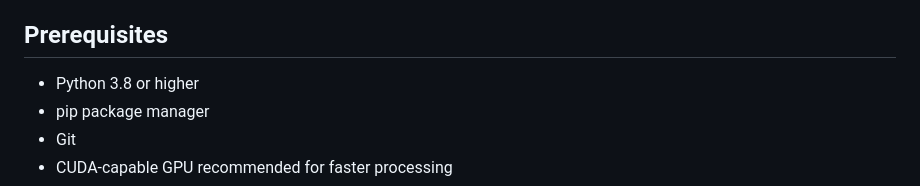
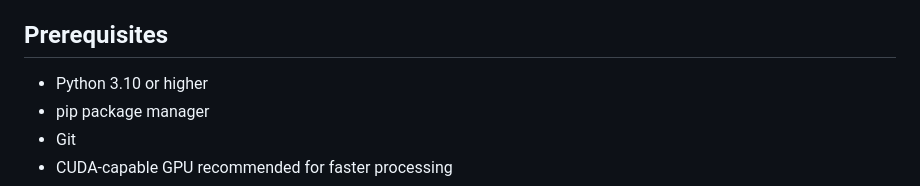
Before and after one commit to Edw00765/SightLinks-Main, a Markdown page: README.md, the part around the change. GitHub-like rendering.

```diff
--- a/README.md
+++ b/README.md
@@ -28,7 +28,7 @@ SightLinks is a computer vision system designed to detect and georeference cross
 
 ## Prerequisites
 
-- Python 3.8 or higher
+- Python 3.10 or higher
 - pip package manager
 - Git
 - CUDA-capable GPU recommended for faster processing
```
